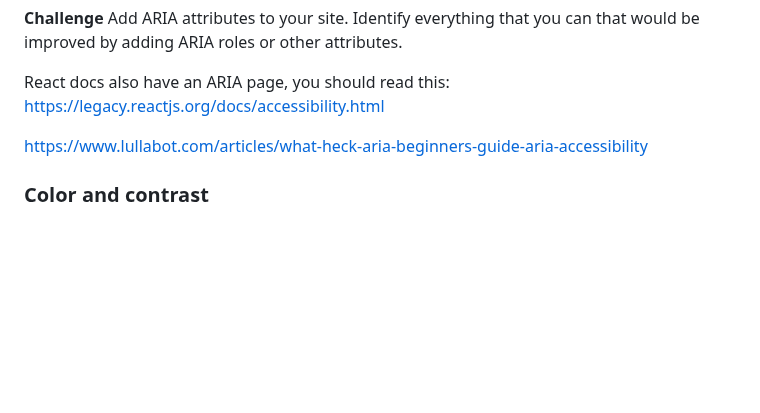
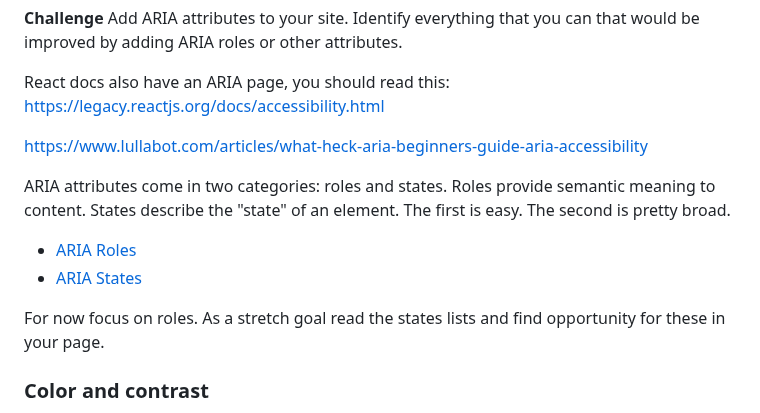
Before and after one commit to mikeygough/my-ACS-2330-Responsive-Web-Design, a Markdown page: class-7.md, the part around the change. GitHub-like rendering; blank space fills up the shorter version.

```diff
--- a/class-7.md
+++ b/class-7.md
@@ -156,6 +156,13 @@ React docs also have an ARIA page, you should read this: https://legacy.reactjs.
 
 https://www.lullabot.com/articles/what-heck-aria-beginners-guide-aria-accessibility
 
+ARIA attributes come in two categories: roles and states. Roles provide semantic meaning to content. States describe the "state" of an element. The first is easy. The second is pretty broad.
+
+- [ARIA Roles](https://developer.mozilla.org/en-US/docs/Web/Accessibility/ARIA/Roles)
+- [ARIA States](https://developer.mozilla.org/en-US/docs/Web/Accessibility/ARIA/Attributes)
+
+For now focus on roles. As a stretch goal read the states lists and find opportunity for these in your page.
+
 ### Color and contrast
 
 Contrast is the difference in value between two colors. The value of a color is how dark or light a color would appear if you converted it to gray scale. Red for example is is about 50% gray. Blue is often darker and yellow is often lighter.
```
